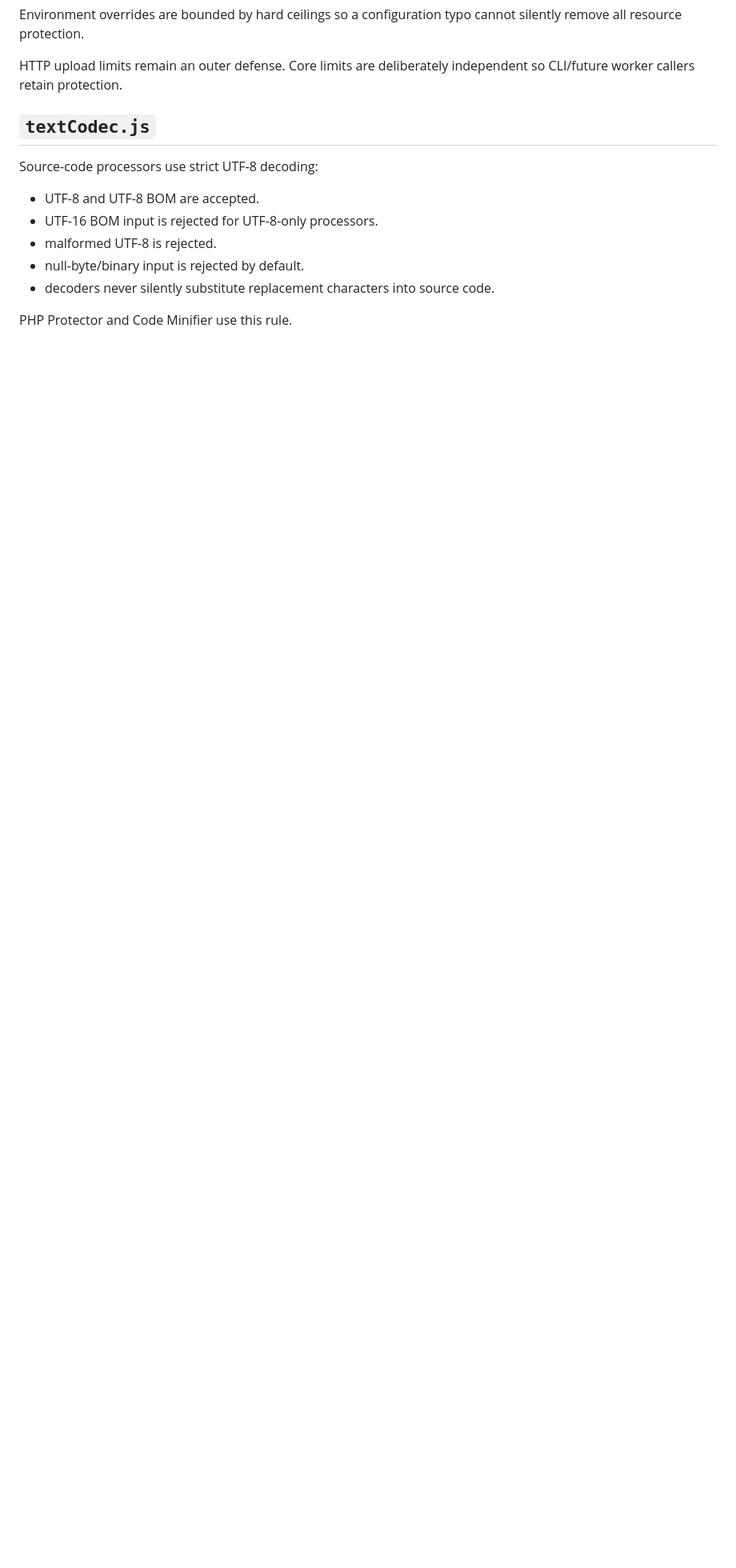
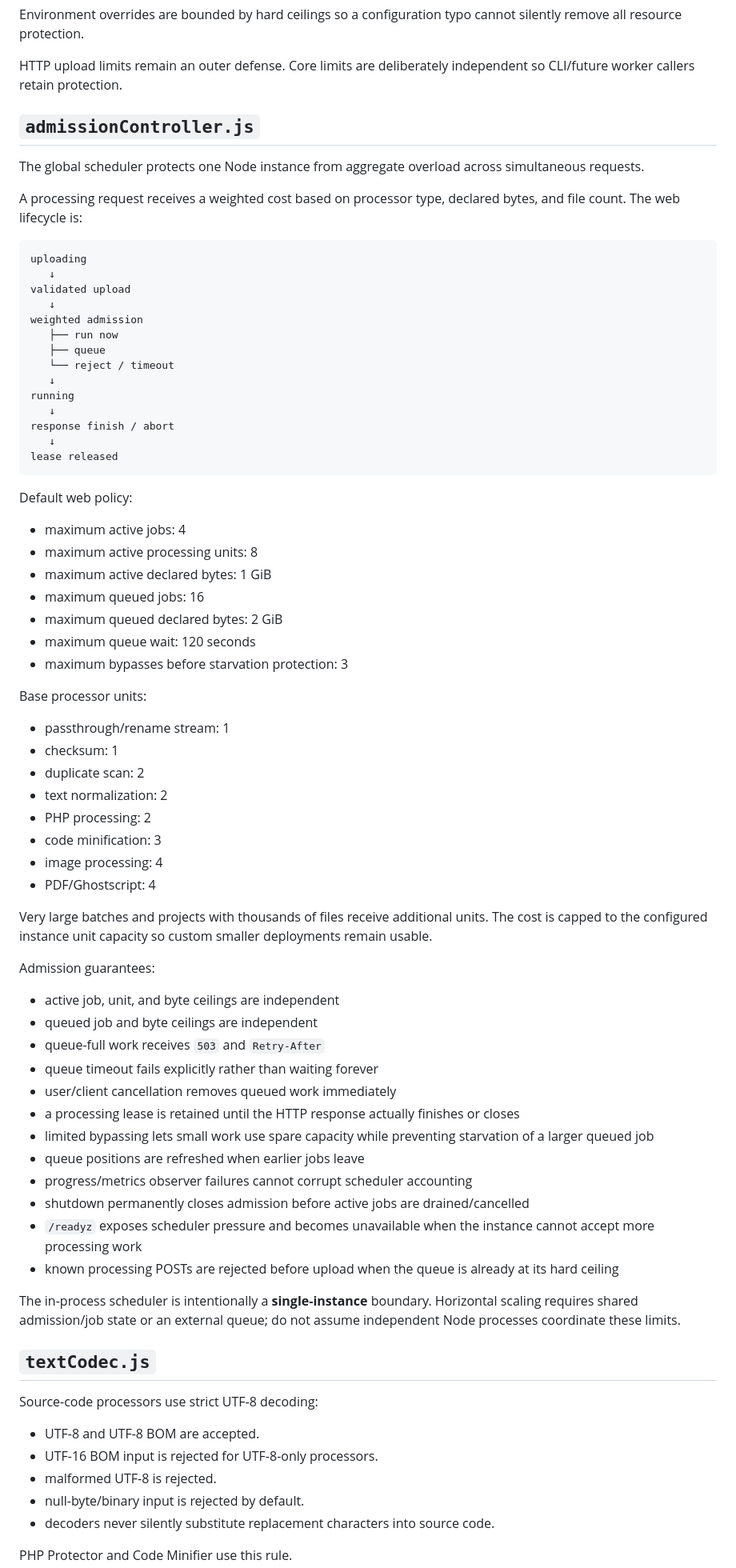
Before and after one commit to Spidy092/dev-tools, a Markdown page: core/README.md, the part around one of its changes. Shown at 80% size. Drawn GitHub-style; blank space fills up the shorter version.

Commit message:
document global admission and backpressure model

````diff
--- a/core/README.md
+++ b/core/README.md
@@ -67,6 +68,69 @@ Core resource budgets are an inner defense used by web routes, the CLI, and futu
 Environment overrides are bounded by hard ceilings so a configuration typo cannot silently remove all resource protection.
 
 HTTP upload limits remain an outer defense. Core limits are deliberately independent so CLI/future worker callers retain protection.
+
+## `admissionController.js`
+
+The global scheduler protects one Node instance from aggregate overload across simultaneous requests.
+
+A processing request receives a weighted cost based on processor type, declared bytes, and file count. The web lifecycle is:
+
+```text
+uploading
+   ↓
+validated upload
+   ↓
+weighted admission
+   ├── run now
+   ├── queue
+   └── reject / timeout
+   ↓
+running
+   ↓
+response finish / abort
+   ↓
+lease released
+```
+
+Default web policy:
+
+- maximum active jobs: 4
+- maximum active processing units: 8
+- maximum active declared bytes: 1 GiB
+- maximum queued jobs: 16
+- maximum queued declared bytes: 2 GiB
+- maximum queue wait: 120 seconds
+- maximum bypasses before starvation protection: 3
+
+Base processor units:
+
+- passthrough/rename stream: 1
+- checksum: 1
+- duplicate scan: 2
+- text normalization: 2
+- PHP processing: 2
+- code minification: 3
+- image processing: 4
+- PDF/Ghostscript: 4
+
+Very large batches and projects with thousands of files receive additional units. The cost is capped to the configured instance unit capacity so custom smaller deployments remain usable.
+
+Admission guarantees:
+
+- active job, unit, and byte ceilings are independent
+- queued job and byte ceilings are independent
+- queue-full work receives `503` and `Retry-After`
+- queue timeout fails explicitly rather than waiting forever
+- user/client cancellation removes queued work immediately
+- a processing lease is retained until the HTTP response actually finishes or closes
+- limited bypassing lets small work use spare capacity while preventing starvation of a larger queued job
+- queue positions are refreshed when earlier jobs leave
+- progress/metrics observer failures cannot corrupt scheduler accounting
+- shutdown permanently closes admission before active jobs are drained/cancelled
+- `/readyz` exposes scheduler pressure and becomes unavailable when the instance cannot accept more processing work
+- known processing POSTs are rejected before upload when the queue is already at its hard ceiling
+
+The in-process scheduler is intentionally a **single-instance** boundary. Horizontal scaling requires shared admission/job state or an external queue; do not assume independent Node processes coordinate these limits.
 
 ## `textCodec.js`
 
````
Also changed, not shown: other parts of core/README.md (+3 -3 lines).
